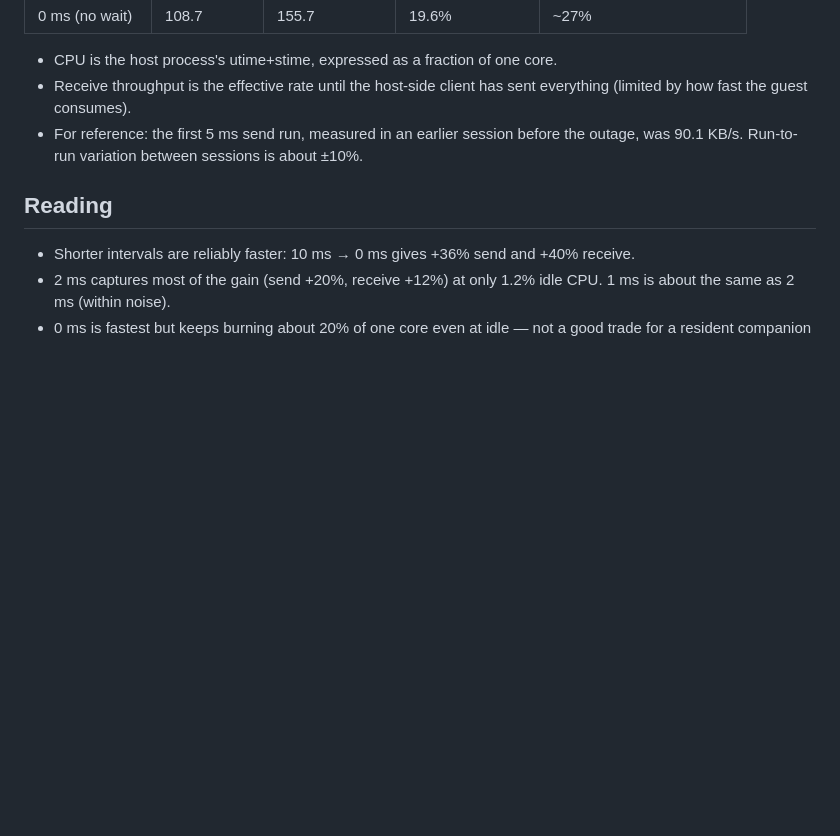
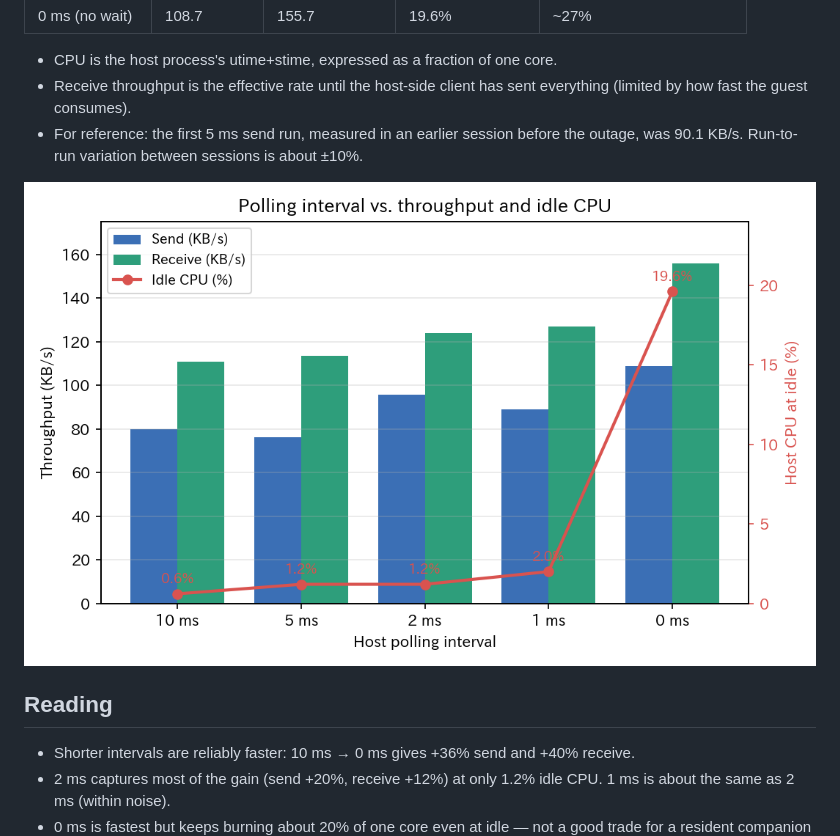
Before and after one commit to renatus-novus-x/hfsnet, a Markdown page: compat-check/POLL-BENCH.en.md, the part around the change. Rendered like a GitHub page; pictures changed too: compat-check/poll-graph.en.png (added); blank space fills up the shorter version.

```diff
--- a/compat-check/POLL-BENCH.en.md
+++ b/compat-check/POLL-BENCH.en.md
@@ -28,6 +28,8 @@ the outage) and poll-bench-results.txt (the 5/2/1/0 ms runs, re-measured).
   session before the outage, was 90.1 KB/s. Run-to-run variation
   between sessions is about ±10%.
 
+![Polling interval vs. throughput and idle CPU](poll-graph.en.png)
+
 ## Reading
 
 - Shorter intervals are reliably faster: 10 ms → 0 ms gives +36% send
```
Also changed, not shown: compat-check/POLL-BENCH.md (+2 -0 lines), compat-check/poll-graph.png (added), 1 other file.
